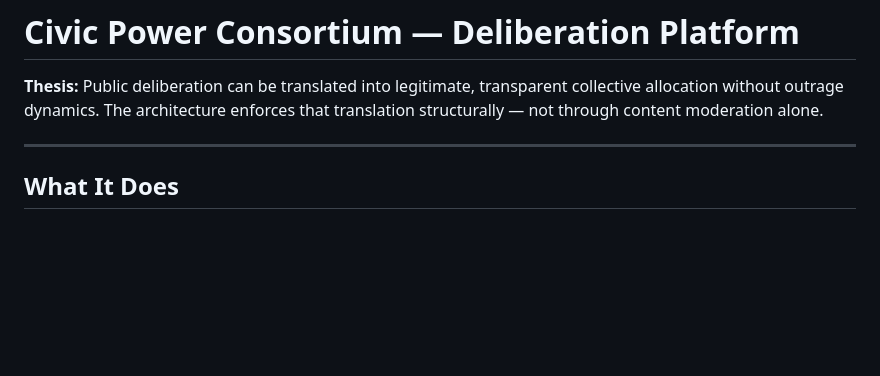
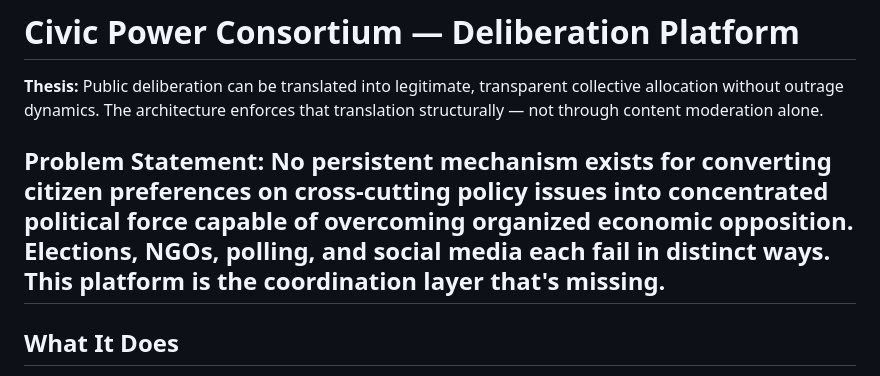
Before and after one commit to jacksuter12/civic-platform-mvp, a Markdown page: README.md, the part around the change. Drawn GitHub-style; blank space fills up the shorter version.

```diff
--- a/README.md
+++ b/README.md
@@ -4,6 +4,11 @@
 collective allocation without outrage dynamics. The architecture enforces that
 translation structurally — not through content moderation alone.
 
+**Problem Statement:** No persistent mechanism exists for converting citizen preferences
+on cross-cutting policy issues into concentrated political force capable of
+overcoming organized economic opposition. Elections, NGOs, polling, and social
+media each fail in distinct ways. This platform is the coordination layer that's
+missing.
 ---
 
 ## What It Does
```
